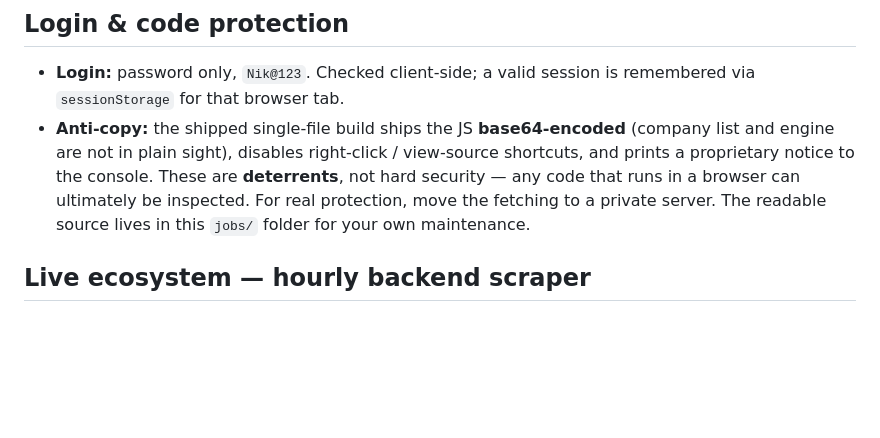
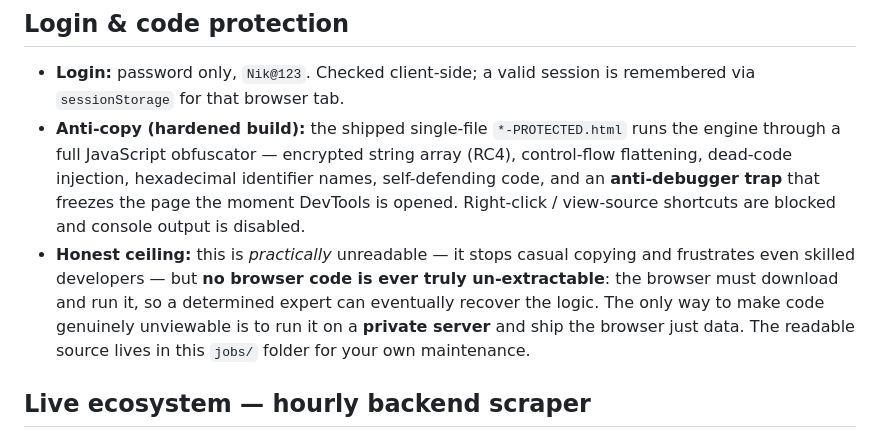
Before and after one commit to nickthanossick/new-repositatry, a Markdown page: jobs/README.md, the part around the change. Rendered like a GitHub page; blank space fills up the shorter version.

Commit message:
Document hardened obfuscation build + honest security ceiling
Co-Authored-By: Claude Opus 4.8 <noreply@anthropic.com>
Claude-Session: https://claude.ai/code/session_01DNsBCUqQe8LtcVogW9JDfj

```diff
--- a/jobs/README.md
+++ b/jobs/README.md
@@ -55,11 +55,16 @@ company's fetch status and how many India-matching jobs it returned. Prune any r
 
 - **Login:** password only, `Nik@123`. Checked client-side; a valid session is remembered
   via `sessionStorage` for that browser tab.
-- **Anti-copy:** the shipped single-file build ships the JS **base64-encoded** (company list
-  and engine are not in plain sight), disables right-click / view-source shortcuts, and prints
-  a proprietary notice to the console. These are **deterrents**, not hard security — any code
-  that runs in a browser can ultimately be inspected. For real protection, move the fetching to
-  a private server. The readable source lives in this `jobs/` folder for your own maintenance.
+- **Anti-copy (hardened build):** the shipped single-file `*-PROTECTED.html` runs the engine
+  through a full JavaScript obfuscator — encrypted string array (RC4), control-flow flattening,
+  dead-code injection, hexadecimal identifier names, self-defending code, and an **anti-debugger
+  trap** that freezes the page the moment DevTools is opened. Right-click / view-source shortcuts
+  are blocked and console output is disabled.
+- **Honest ceiling:** this is *practically* unreadable — it stops casual copying and frustrates
+  even skilled developers — but **no browser code is ever truly un-extractable**: the browser
+  must download and run it, so a determined expert can eventually recover the logic. The only way
+  to make code genuinely unviewable is to run it on a **private server** and ship the browser just
+  data. The readable source lives in this `jobs/` folder for your own maintenance.
 
 ## Live ecosystem — hourly backend scraper
 
```
